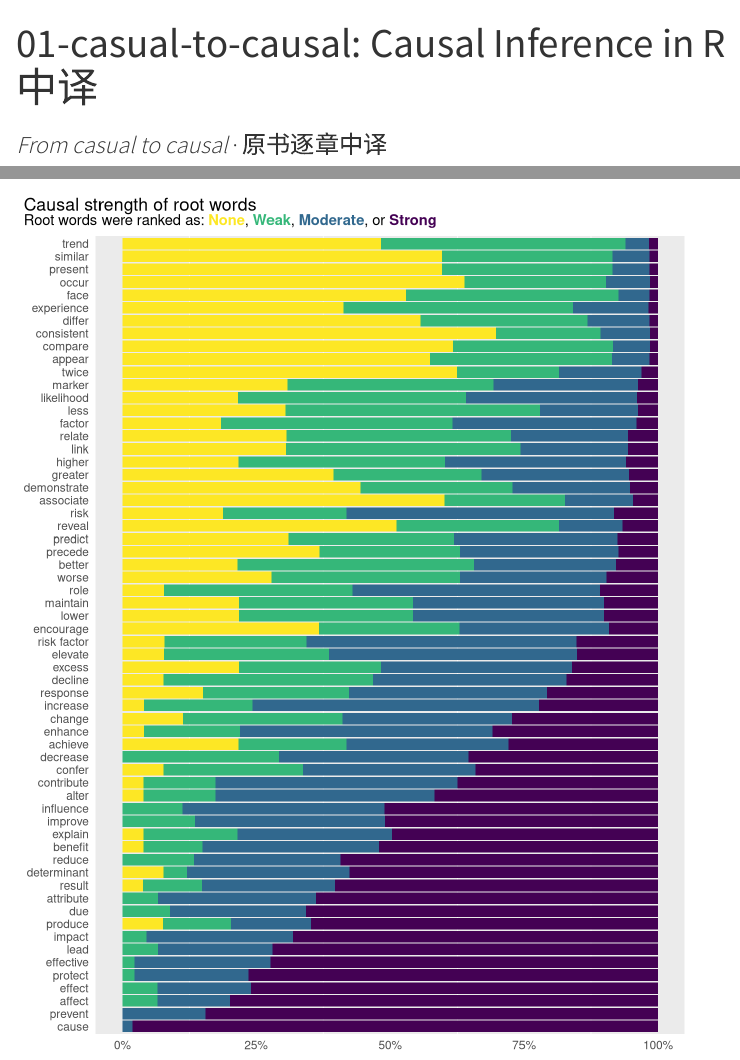
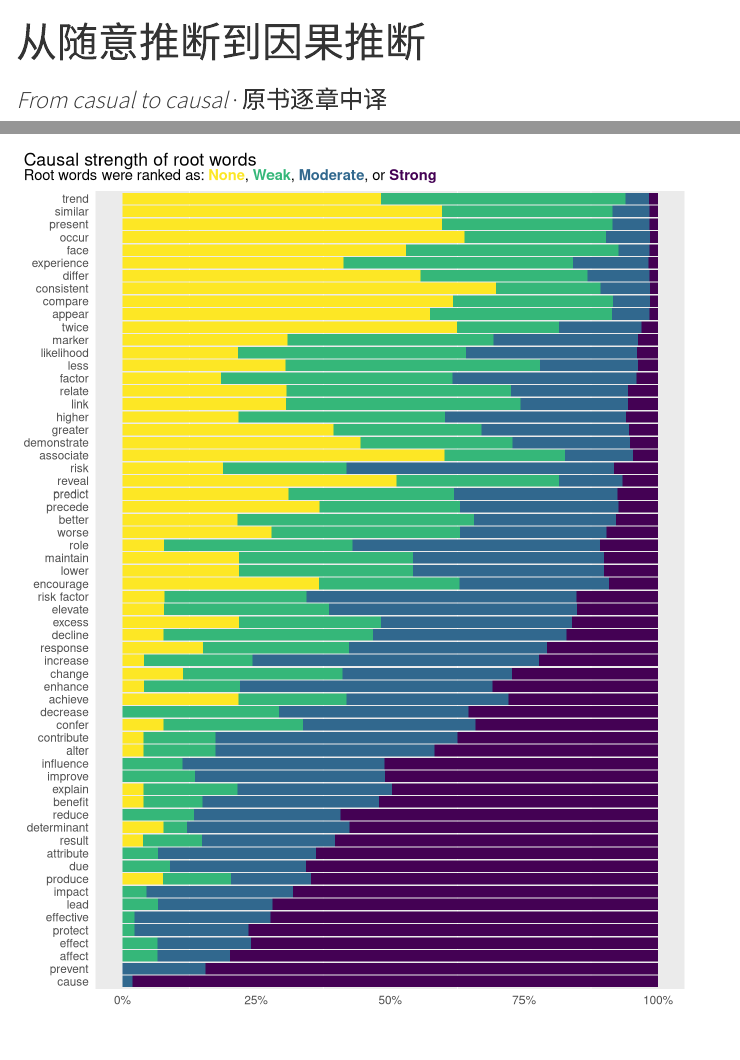
Before and after one commit to HUI950319/causalR, a Quarto document (notes/r-causal/chapters/01-casual-to-causal.qmd): the page in a window 1100 px wide, from its top, and a second part further down, joined at a grey line. Rendered offline with R 4.5, knitr and Pandoc in place of Quarto, with nearby package versions; code that draws random numbers runs with fixed seeds of ours; some code elsewhere in the file could not run offline; menus at the side of the page are left out; column names are cleaned by a stand-in for the janitor package; common packages that the code uses without loading them are loaded.

Commit message:
修正原书中译章节标题

```diff
--- a/notes/r-causal/chapters/01-casual-to-causal.qmd
+++ b/notes/r-causal/chapters/01-casual-to-causal.qmd
@@ -1,5 +1,5 @@
 ---
-title: '01-casual-to-causal: Causal Inference in R 中译'
+title: 从随意推断到因果推断
 subtitle: '*From casual to causal* · 原书逐章中译'
 bibliography: ../citations.bib
 lang: zh
```
Also changed, not shown: notes/r-causal/chapters/02-whole-game.qmd (+1 -1 lines).
